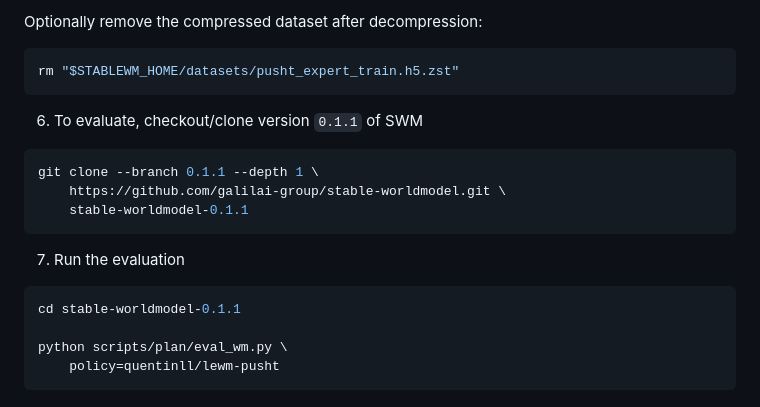
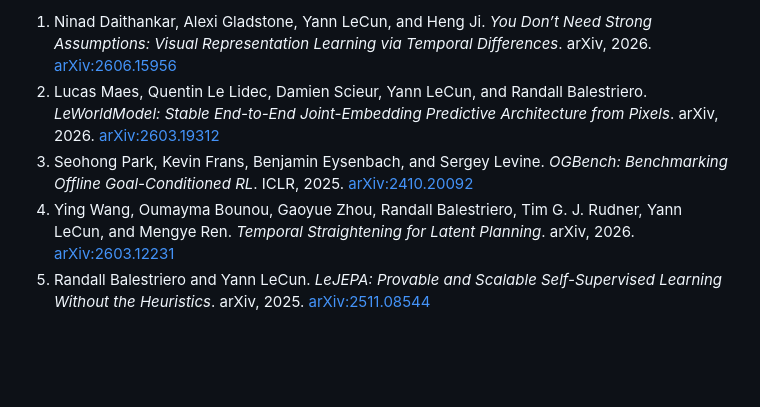
Before and after one commit to flamma7/tdv-lewm, a Markdown page: README.md, the part around one of its changes. Drawn GitHub-style; blank space fills up the shorter version.

````diff
--- a/README.md
+++ b/README.md
@@ -82,22 +50,5 @@ zstd -d \
-Optionally remove the compressed dataset after decompression:
-
-```bash
-rm "$STABLEWM_HOME/datasets/pusht_expert_train.h5.zst"
-```
-
-6. To evaluate, checkout/clone version `0.1.1` of SWM
-
-```bash
-git clone --branch 0.1.1 --depth 1 \
-    https://github.com/galilai-group/stable-worldmodel.git \
-    stable-worldmodel-0.1.1
-```
-
-7. Run the evaluation
-
-```bash
-cd stable-worldmodel-0.1.1
-
-python scripts/plan/eval_wm.py \
-    policy=quentinll/lewm-pusht
-```
+1. Ninad Daithankar, Alexi Gladstone, Yann LeCun, and Heng Ji. *You Don’t Need Strong Assumptions: Visual Representation Learning via Temporal Differences*. arXiv, 2026. [arXiv:2606.15956](https://arxiv.org/abs/2606.15956)
+2. Lucas Maes, Quentin Le Lidec, Damien Scieur, Yann LeCun, and Randall Balestriero. *LeWorldModel: Stable End-to-End Joint-Embedding Predictive Architecture from Pixels*. arXiv, 2026. [arXiv:2603.19312](https://arxiv.org/abs/2603.19312)
+3. Seohong Park, Kevin Frans, Benjamin Eysenbach, and Sergey Levine. *OGBench: Benchmarking Offline Goal-Conditioned RL*. ICLR, 2025. [arXiv:2410.20092](https://arxiv.org/abs/2410.20092)
+4. Ying Wang, Oumayma Bounou, Gaoyue Zhou, Randall Balestriero, Tim G. J. Rudner, Yann LeCun, and Mengye Ren. *Temporal Straightening for Latent Planning*. arXiv, 2026. [arXiv:2603.12231](https://arxiv.org/abs/2603.12231)
+5. Randall Balestriero and Yann LeCun. *LeJEPA: Provable and Scalable Self-Supervised Learning Without the Heuristics*. arXiv, 2025. [arXiv:2511.08544](https://arxiv.org/abs/2511.08544)
````
Also changed, not shown: other parts of README.md (+40 -72 lines).
